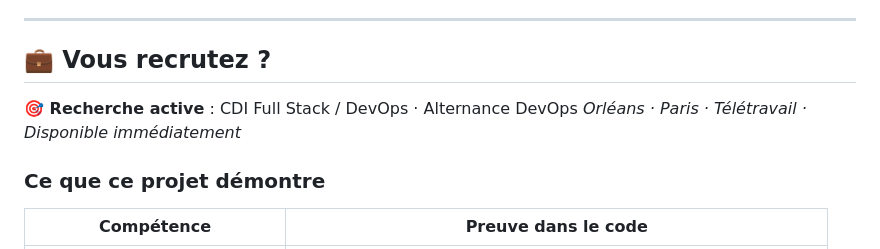
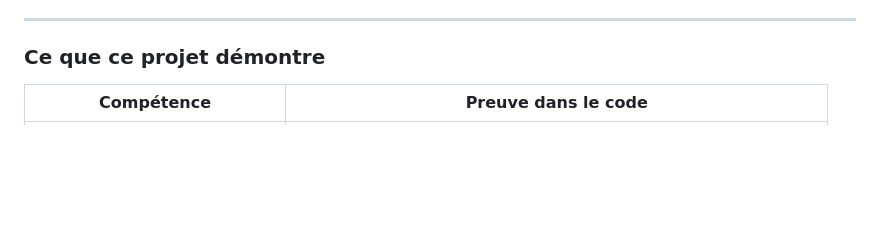
Before and after one commit to NourLassoued/JobRadar, a Markdown page: README.md, the part around the change. Rendered like a GitHub page; blank space fills up the shorter version.

```diff
--- a/README.md
+++ b/README.md
@@ -103,10 +103,6 @@ Le score (0–100) **change selon le métier** — c'est là tout l'intérêt :
 
 
 
-## 💼 Vous recrutez ?
-
-**🎯 Recherche active** : CDI Full Stack / DevOps · Alternance DevOps
-*Orléans · Paris · Télétravail · Disponible immédiatement*
 
 ### Ce que ce projet démontre
 
```
